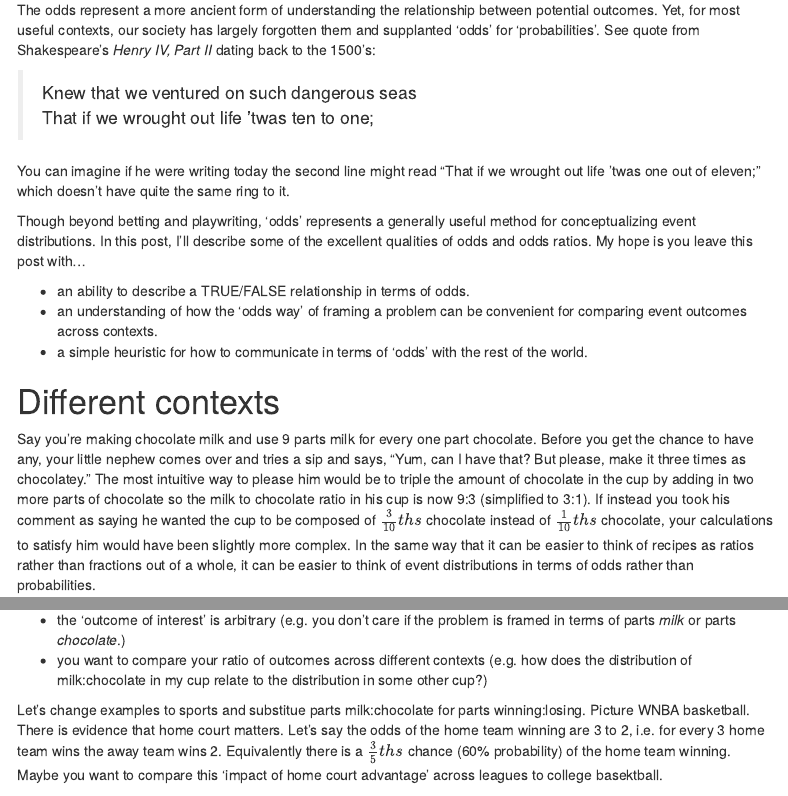
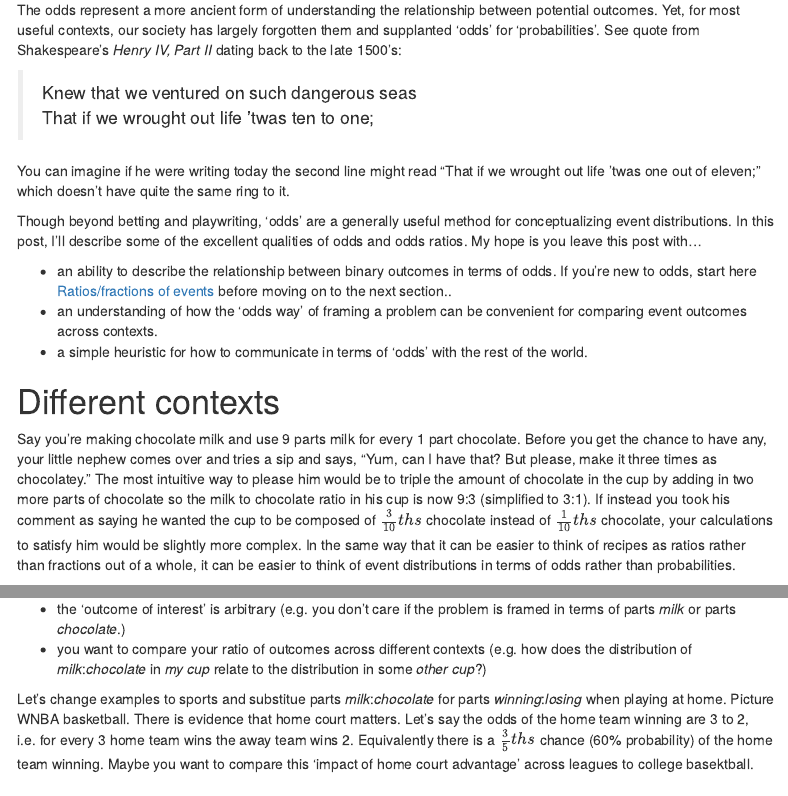
Before and after one commit to brshallo/BWBlogs, an R Markdown document (OddsAndProbabilities.Rmd): the page in a window 1100 px wide, from 660 px down, and a second part further down, joined at a grey line. Rendered offline with R 4.5, knitr and Pandoc, with nearby package versions; code that draws random numbers runs with fixed seeds of ours; menus at the side of the page are left out.

Commit message:
minor changes.

```diff
--- a/OddsAndProbabilities.Rmd
+++ b/OddsAndProbabilities.Rmd
@@ -27,31 +27,31 @@ We grow up learning proportions, percentages, risks, probabilities.  You encount
 
 So that, in our modern cultural concsciousness, 'odds' are relegated to the shady domains of gambling, sports betting, and dystopian murder games.
 
-The odds represent a more ancient form of understanding the relationship between potential outcomes. Yet, for most useful contexts, our society has largely forgotten them and supplanted 'odds' for 'probabilities'. See quote from Shakespeare's *Henry IV, Part II* dating back to the 1500's:
+The odds represent a more ancient form of understanding the relationship between potential outcomes. Yet, for most useful contexts, our society has largely forgotten them and supplanted 'odds' for 'probabilities'. See quote from Shakespeare's *Henry IV, Part II* dating back to the late 1500's:
 
 >Knew that we ventured on such dangerous seas
 >That if we wrought out life 'twas ten to one;
 
 You can imagine if he were writing today the second line  might read "That if we wrought out life 'twas one out of eleven;" which doesn't have quite the same ring to it.
 
-Though beyond betting and playwriting, 'odds' represents a generally useful method for conceptualizing event distributions. In this post, I'll describe some of the excellent qualities of odds and odds ratios. My hope is you leave this post with...
+Though beyond betting and playwriting, 'odds' are a generally useful method for conceptualizing event distributions. In this post, I'll describe some of the excellent qualities of odds and odds ratios. My hope is you leave this post with...
 
-* an ability to describe a TRUE/FALSE relationship in terms of odds.
+* an ability to describe the relationship between binary outcomes in terms of odds. If you're new to odds, start here [Ratios/fractions of events] before moving on to the next section..
 * an understanding of how the 'odds way' of framing a problem can be convenient for comparing event outcomes across contexts.
 * a simple heuristic for how to communicate in terms of 'odds' with the rest of the world.
 
 # Different contexts
 
-Say you're making chocolate milk and use 9 parts milk for every one part chocolate. Before you get the chance to have any, your little nephew comes over and tries a sip and says, "Yum, can I have that? But please, make it three times as chocolatey." The most intuitive way to please him would be to triple the amount of chocolate in the cup by adding in two more parts of chocolate so the milk to chocolate ratio in his cup is now 9:3 (simplified to 3:1). If instead you took his comment as saying he wanted the cup to be composed of $\frac{3}{10}ths$ chocolate instead of $\frac{1}{10}ths$ chocolate, your calculations to satisfy him would have been slightly more complex. In the same way that it can be easier to think of recipes as ratios rather than fractions out of a whole, it can be easier to think of event distributions in terms of odds rather than probabilities.
+Say you're making chocolate milk and use 9 parts milk for every 1 part chocolate. Before you get the chance to have any, your little nephew comes over and tries a sip and says, "Yum, can I have that? But please, make it three times as chocolatey." The most intuitive way to please him would be to triple the amount of chocolate in the cup by adding in two more parts of chocolate so the milk to chocolate ratio in his cup is now 9:3 (simplified to 3:1). If instead you took his comment as saying he wanted the cup to be composed of $\frac{3}{10}ths$ chocolate instead of $\frac{1}{10}ths$ chocolate, your calculations to satisfy him would be slightly more complex. In the same way that it can be easier to think of recipes as ratios rather than fractions out of a whole, it can be easier to think of event distributions in terms of odds rather than probabilities.
 
 ![https://www.flickr.com/photos/avlxyz/38295415905](chcolate-milk.jpg)
 
 Odds are often helpful for conceptualizing outcomes when both:
 
 * the 'outcome of interest' is arbitrary (e.g. you don't care if the problem is framed in terms of parts *milk* or parts *chocolate*.)
-* you want to compare your ratio of outcomes across different contexts (e.g. how does the distribution of milk:chocolate in my cup relate to the distribution in some other cup?)
+* you want to compare your ratio of outcomes across different contexts (e.g. how does the distribution of *milk*:*chocolate* in *my cup* relate to the distribution in some *other cup*?)
 
-Let's change examples to sports and substitue parts milk:chocolate for parts winning:losing. Picture WNBA basketball. There is evidence that home court matters. Let's say the odds of the home team winning are 3 to 2, i.e. for every 3 home team wins the away team wins 2. Equivalently there is a $\frac{3}{5}ths$ chance (60% probability) of the home team winning. Maybe you want to compare this 'impact of home court advantage' across leagues to college basektball.
+Let's change examples to sports and substitue parts *milk*:*chocolate* for parts *winning*:*losing* when playing at home. Picture WNBA basketball. There is evidence that home court matters. Let's say the odds of the home team winning are 3 to 2, i.e. for every 3 home team wins the away team wins 2. Equivalently there is a $\frac{3}{5}ths$ chance (60% probability) of the home team winning. Maybe you want to compare this 'impact of home court advantage' across leagues to college basektball.
 
 Perhaps you have a friend who says "Oh, college players get rattled easily. The impact of home court advantage in college is twice what it is at the professional level."
 
```
Also changed, not shown: OddsAndProbabilities.Rmd (2 more changed lines).
